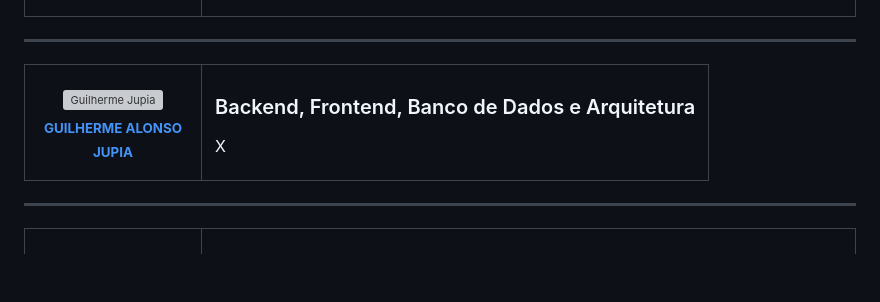
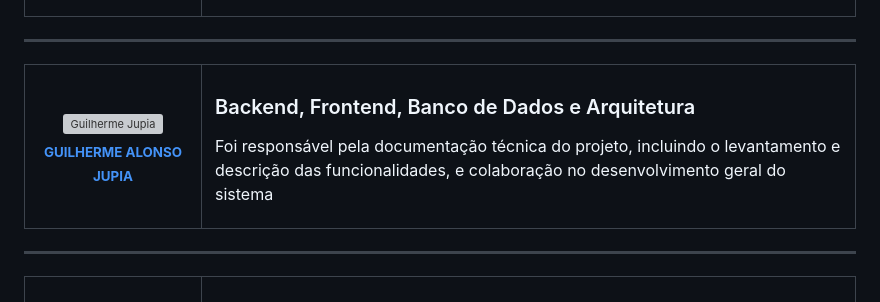
Before and after one commit to LeticiaMelo2/Projeto-Integrador-1s, a Markdown page: README.md, the part around one of its changes. Drawn GitHub-style; blank space fills up the shorter version; grey boxes are pictures that could not be loaded.

Commit message:
Change contributor link and update project role
Updated contributor link and description in README.

```diff
--- a/README.md
+++ b/README.md
@@ -600,7 +600,7 @@ Um agradecimento especial a todas as pessoas que contribuíram para este projeto
     <td>
       <h3>Backend, Frontend, Banco de Dados e Arquitetura</h3>
       <p>
-        X
+        Foi responsável pela documentação técnica do projeto, incluindo o levantamento e descrição das funcionalidades, e colaboração no desenvolvimento geral do sistema
       </p>
     </td>
   </tr>
```
Also changed, not shown: other parts of README.md (+2 -2 lines).
